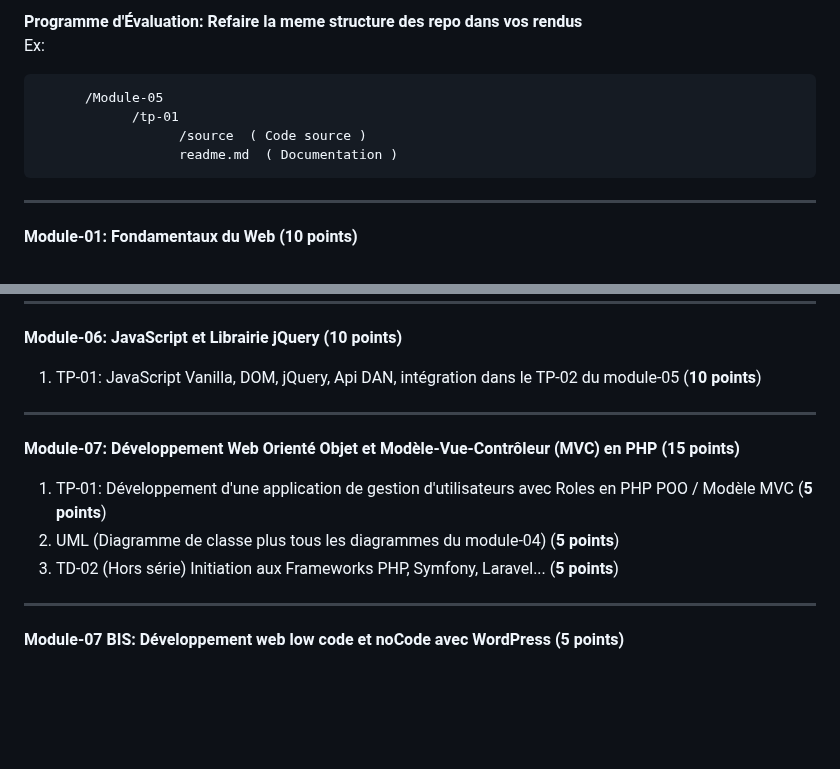
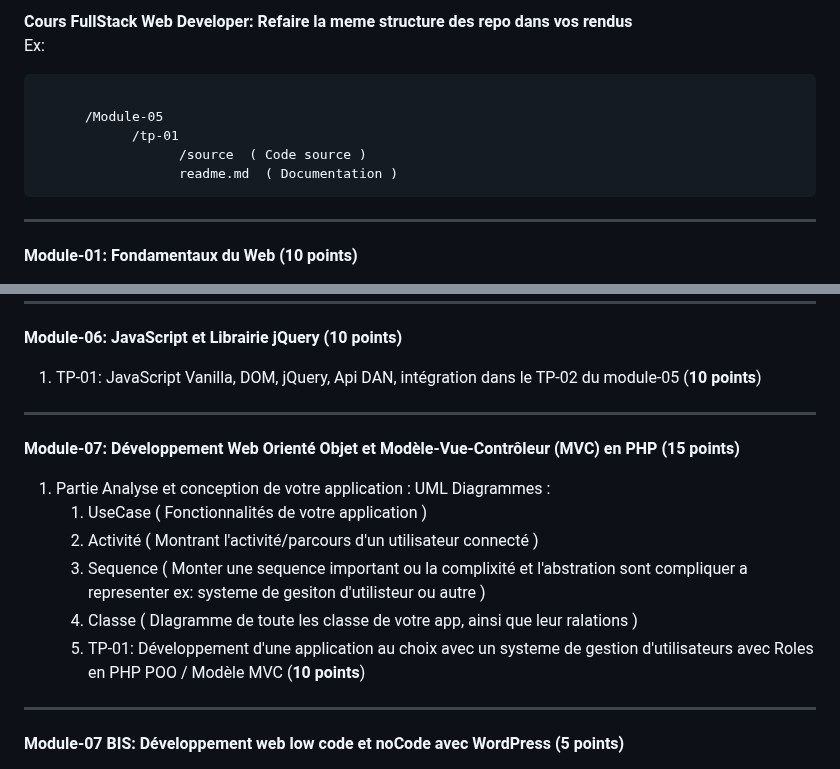
Before and after one commit to yugmerabtene/ESIEA-FISE-WEB-2024, a Markdown page: README.md, 2 parts joined by grey strips. Drawn GitHub-style; blank space fills up the shorter version.

````diff
--- a/README.md
+++ b/README.md
@@ -1,12 +1,15 @@
-**Programme d'Évaluation:**
+**Cours FullStack Web Developer:**
 **Refaire la meme structure des repo dans vos rendus**
 Ex:
+
 ```
+
       /Module-05
             /tp-01
                   /source  ( Code source )
                   readme.md  ( Documentation )
 ```
+
 ---
 
 **Module-01: Fondamentaux du Web (10 points)**
@@ -51,13 +54,16 @@ Ex:
 **Module-06: JavaScript et Librairie jQuery (10 points)**
 1. TP-01: JavaScript Vanilla, DOM, jQuery, Api DAN, intégration dans le TP-02 du module-05 (**10 points**)
 
-
 ---
 
 **Module-07: Développement Web Orienté Objet et Modèle-Vue-Contrôleur (MVC) en PHP (15 points)**
-1. TP-01: Développement d'une application de gestion d'utilisateurs avec Roles en PHP POO / Modèle MVC  (**5 points**)
-2. UML (Diagramme de classe plus tous les diagrammes du module-04) (**5 points**)
-3. TD-02 (Hors série) Initiation aux Frameworks PHP, Symfony, Laravel... (**5 points**)
+1. Partie Analyse et conception de votre application :
+   UML Diagrammes :
+   1. UseCase ( Fonctionnalités de votre application )
+   2. Activité ( Montrant l'activité/parcours d'un utilisateur connecté )
+   3. Sequence ( Monter une sequence important ou la complixité et l'abstration sont compliquer a representer ex: systeme de gesiton d'utilisteur ou autre )
+   4. Classe ( DIagramme de toute les classe de votre app, ainsi que leur ralations )
+   5. TP-01: Développement d'une application au choix avec un systeme de gestion d'utilisateurs avec Roles en PHP POO / Modèle MVC  (**10 points**)
 
 ---
 
````
